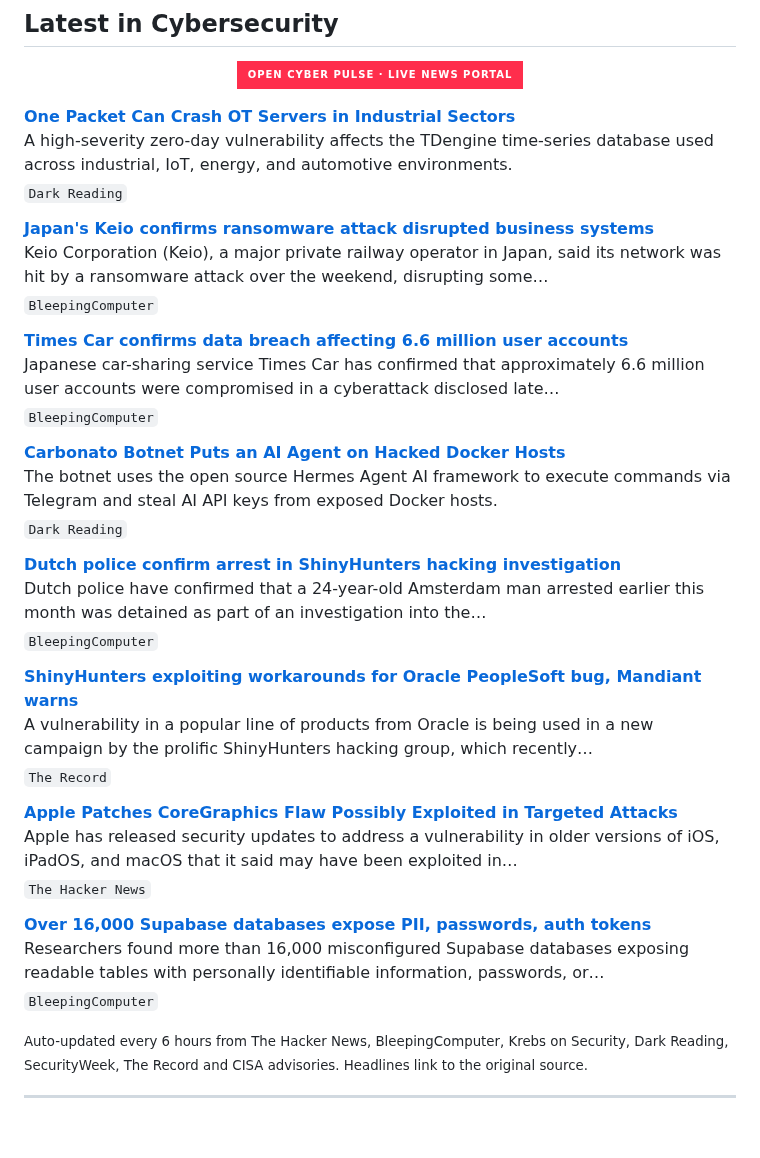
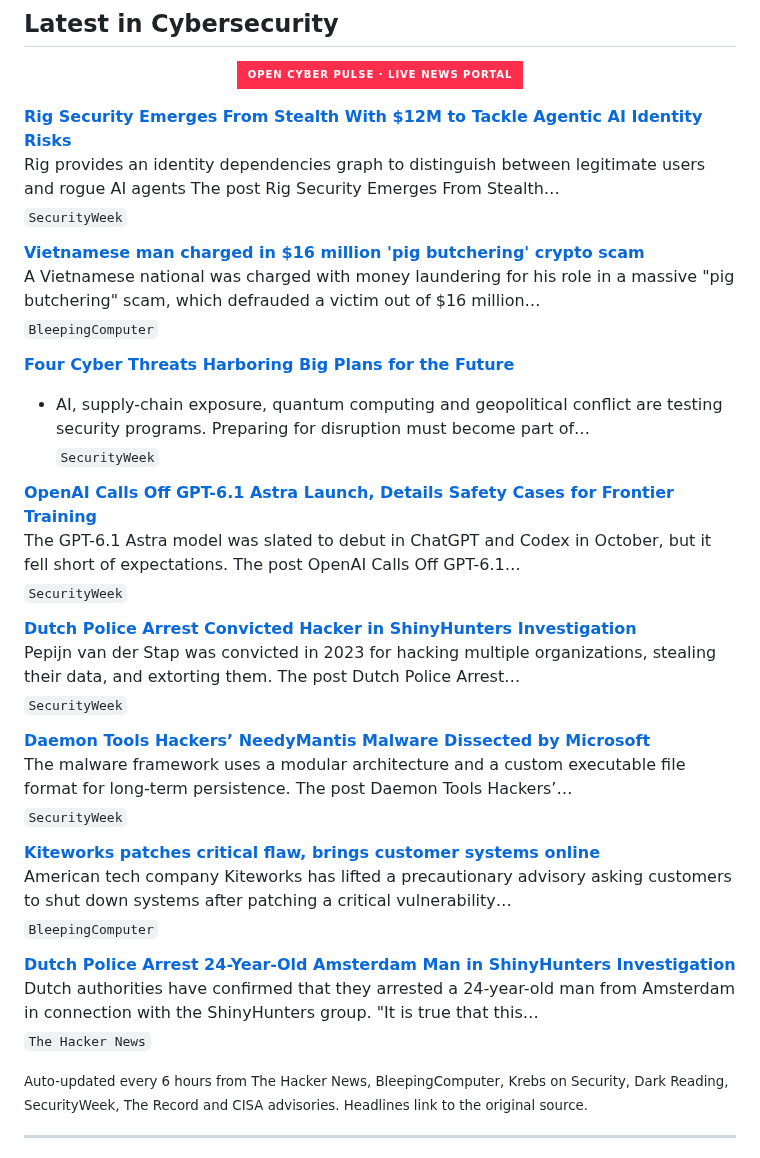
Before and after one commit to RochaCrypt/RochaCrypt, a Markdown page: README.md, the part around the change. Rendered like a GitHub page; badges without logos; blank space fills up the shorter version.

Commit message:
chore: refresh cybersecurity news feed

```diff
--- a/README.md
+++ b/README.md
@@ -60,37 +60,37 @@ Throughout my career I have led programmes spanning SOC development, EDR/XDR dep
 
 <!-- CYBER-NEWS:START -->
 
-**[One Packet Can Crash OT Servers in Industrial Sectors](https://www.darkreading.com/ics-ot-security/one-packet-crash-servers-tdengine)**
-A high-severity zero-day vulnerability affects the TDengine time-series database used across industrial, IoT, energy, and automotive environments.
-<sub>`Dark Reading`</sub>
+**[Rig Security Emerges From Stealth With $12M to Tackle Agentic AI Identity Risks](https://www.securityweek.com/rig-security-emerges-from-stealth-with-12m-to-tackle-agentic-ai-identity-risks/)**
+Rig provides an identity dependencies graph to distinguish between legitimate users and rogue AI agents The post Rig Security Emerges From Stealth…
+<sub>`SecurityWeek`</sub>
 
-**[Japan's Keio confirms ransomware attack disrupted business systems](https://www.bleepingcomputer.com/news/security/japans-keio-confirms-ransomware-attack-disrupted-business-systems/)**
-Keio Corporation (Keio), a major private railway operator in Japan, said its network was hit by a ransomware attack over the weekend, disrupting some…
+**[Vietnamese man charged in $16 million 'pig butchering' crypto scam](https://www.bleepingcomputer.com/news/security/vietnamese-man-charged-in-16-million-pig-butchering-crypto-scam/)**
+A Vietnamese national was charged with money laundering for his role in a massive "pig butchering" scam, which defrauded a victim out of $16 million…
 <sub>`BleepingComputer`</sub>
 
-**[Times Car confirms data breach affecting 6.6 million user accounts](https://www.bleepingcomputer.com/news/security/times-car-confirms-data-breach-affecting-66-million-user-accounts/)**
-Japanese car-sharing service Times Car has confirmed that approximately 6.6 million user accounts were compromised in a cyberattack disclosed late…
+**[Four Cyber Threats Harboring Big Plans for the Future](https://www.securityweek.com/four-cyber-threats-harboring-big-plans-for-the-future/)**
+- AI, supply-chain exposure, quantum computing and geopolitical conflict are testing security programs. Preparing for disruption must become part of…
+<sub>`SecurityWeek`</sub>
+
+**[OpenAI Calls Off GPT-6.1 Astra Launch, Details Safety Cases for Frontier Training](https://www.securityweek.com/openai-calls-off-gpt-6-1-astra-launch-details-safety-cases-for-frontier-training/)**
+The GPT-6.1 Astra model was slated to debut in ChatGPT and Codex in October, but it fell short of expectations. The post OpenAI Calls Off GPT-6.1…
+<sub>`SecurityWeek`</sub>
+
+**[Dutch Police Arrest Convicted Hacker in ShinyHunters Investigation](https://www.securityweek.com/dutch-police-arrest-convicted-hacker-in-shinyhunters-investigation/)**
+Pepijn van der Stap was convicted in 2023 for hacking multiple organizations, stealing their data, and extorting them. The post Dutch Police Arrest…
+<sub>`SecurityWeek`</sub>
+
+**[Daemon Tools Hackers’ NeedyMantis Malware Dissected by Microsoft](https://www.securityweek.com/daemon-tools-hackers-needymantis-malware-dissected-by-microsoft/)**
+The malware framework uses a modular architecture and a custom executable file format for long-term persistence. The post Daemon Tools Hackers’…
+<sub>`SecurityWeek`</sub>
+
+**[Kiteworks patches critical flaw, brings customer systems online](https://www.bleepingcomputer.com/news/security/kiteworks-lifts-shutdown-warning-after-patching-critical-flaw/)**
+American tech company Kiteworks has lifted a precautionary advisory asking customers to shut down systems after patching a critical vulnerability…
 <sub>`BleepingComputer`</sub>
 
-**[Carbonato Botnet Puts an AI Agent on Hacked Docker Hosts](https://www.darkreading.com/identity-access-management-security/carbonato-botnet-ai-agent-hacked-docker-hosts)**
-The botnet uses the open source Hermes Agent AI framework to execute commands via Telegram and steal AI API keys from exposed Docker hosts.
-<sub>`Dark Reading`</sub>
-
-**[Dutch police confirm arrest in ShinyHunters hacking investigation](https://www.bleepingcomputer.com/news/security/dutch-police-confirm-arrest-in-shinyhunters-hacking-investigation/)**
-Dutch police have confirmed that a 24-year-old Amsterdam man arrested earlier this month was detained as part of an investigation into the…
-<sub>`BleepingComputer`</sub>
-
-**[ShinyHunters exploiting workarounds for Oracle PeopleSoft bug, Mandiant warns](https://therecord.media/shinyhunters-cyberattacks-oracle-mandiant)**
-A vulnerability in a popular line of products from Oracle is being used in a new campaign by the prolific ShinyHunters hacking group, which recently…
-<sub>`The Record`</sub>
-
-**[Apple Patches CoreGraphics Flaw Possibly Exploited in Targeted Attacks](https://thehackernews.com/2026/09/apple-patches-coregraphics-flaw.html)**
-Apple has released security updates to address a vulnerability in older versions of iOS, iPadOS, and macOS that it said may have been exploited in…
+**[Dutch Police Arrest 24-Year-Old Amsterdam Man in ShinyHunters Investigation](https://thehackernews.com/2026/09/dutch-police-arrest-24-year-old.html)**
+Dutch authorities have confirmed that they arrested a 24-year-old man from Amsterdam in connection with the ShinyHunters group. "It is true that this…
 <sub>`The Hacker News`</sub>
-
-**[Over 16,000 Supabase databases expose PII, passwords, auth tokens](https://www.bleepingcomputer.com/news/security/misconfigured-supabase-apps-expose-data-in-over-16-000-databases/)**
-Researchers found more than 16,000 misconfigured Supabase databases exposing readable tables with personally identifiable information, passwords, or…
-<sub>`BleepingComputer`</sub>
 
 <!-- CYBER-NEWS:END -->
 
```
